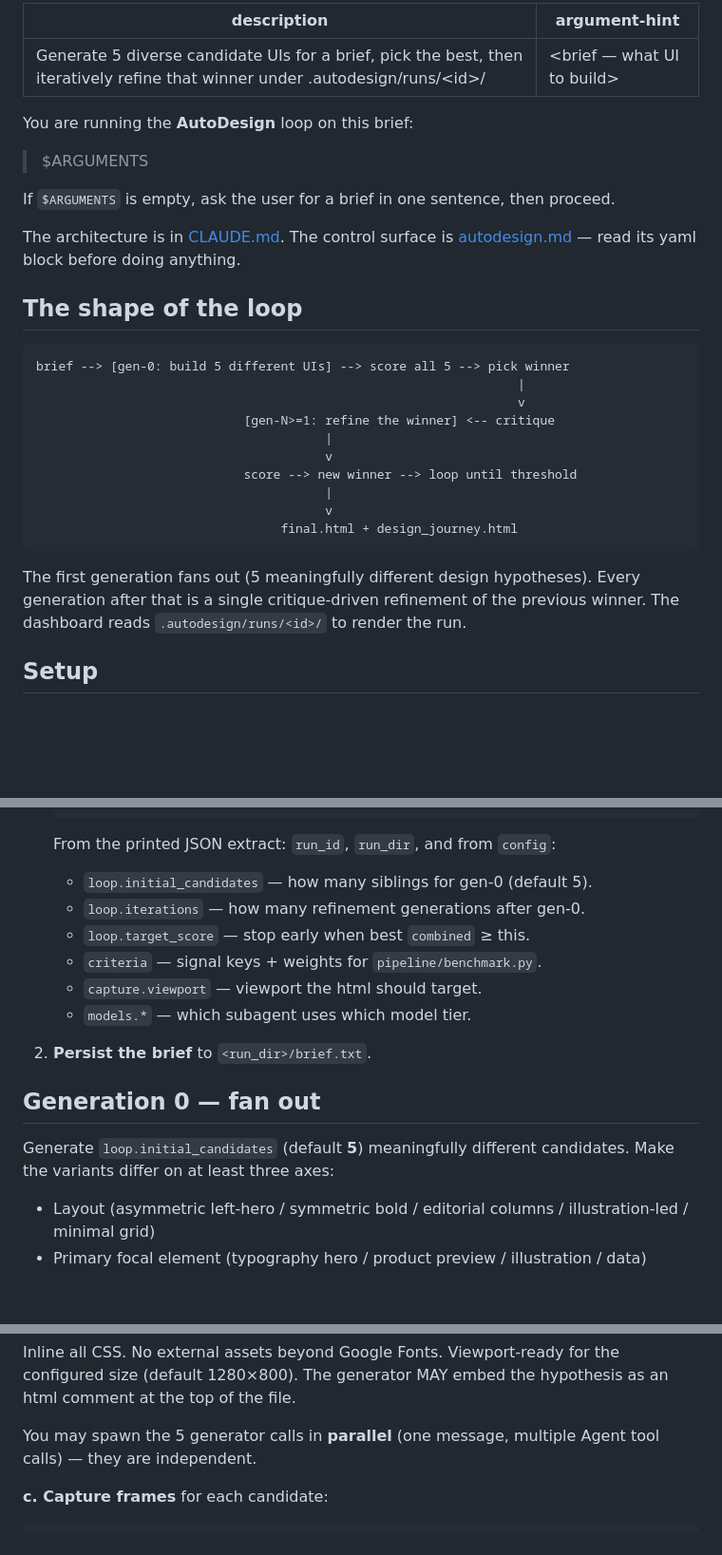
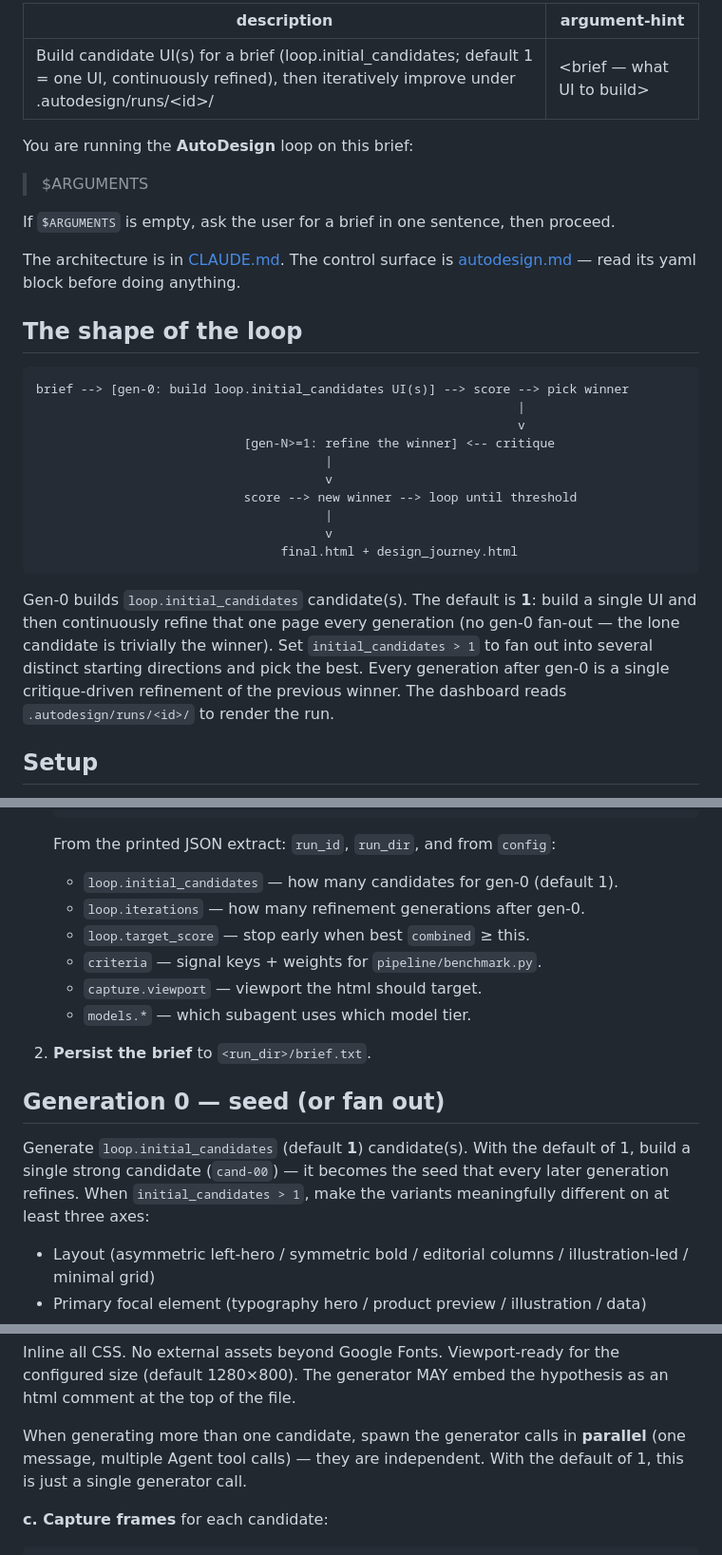
Before and after one commit to MaromSv/AutoDesign, a Markdown page: .claude/commands/autodesign.md, 3 parts joined by grey strips. Shown at 95% size. GitHub-like rendering; blank space fills up the shorter version.

Commit message:
Loop: default to a single continuously-refined UI (initial_candidates 5 -> 1)
gen-0 now builds one candidate that becomes the seed every later generation refines,
instead of fanning out into 5 siblings. Still configurable: raise initial_candidates to
fan out again. Command prose made config-driven (no hardcoded '5').

Co-Authored-By: Claude Opus 4.8 <noreply@anthropic.com>

````diff
--- a/.claude/commands/autodesign.md
+++ b/.claude/commands/autodesign.md
@@ -1,5 +1,5 @@
 ---
-description: Generate 5 diverse candidate UIs for a brief, pick the best, then iteratively refine that winner under .autodesign/runs/<id>/
+description: Build candidate UI(s) for a brief (loop.initial_candidates; default 1 = one UI, continuously refined), then iteratively improve under .autodesign/runs/<id>/
 argument-hint: <brief — what UI to build>
 ---
 
@@ -15,7 +15,7 @@ The architecture is in [CLAUDE.md](../../CLAUDE.md). The control surface is
 ## The shape of the loop
 
 ```
-brief --> [gen-0: build 5 different UIs] --> score all 5 --> pick winner
+brief --> [gen-0: build loop.initial_candidates UI(s)] --> score --> pick winner
                                                                  |
                                                                  v
                             [gen-N>=1: refine the winner] <-- critique
@@ -27,8 +27,11 @@ brief --> [gen-0: build 5 different UIs] --> score all 5 --> pick winner
                                  final.html + design_journey.html
 ```
 
-The first generation fans out (5 meaningfully different design hypotheses). Every
-generation after that is a single critique-driven refinement of the previous
+Gen-0 builds `loop.initial_candidates` candidate(s). The default is **1**: build a
+single UI and then continuously refine that one page every generation (no gen-0
+fan-out — the lone candidate is trivially the winner). Set `initial_candidates > 1`
+to fan out into several distinct starting directions and pick the best. Every
+generation after gen-0 is a single critique-driven refinement of the previous
 winner. The dashboard reads `.autodesign/runs/<id>/` to render the run.
 
 ## Setup
@@ -56,7 +59,7 @@ winner. The dashboard reads `.autodesign/runs/<id>/` to render the run.
    ```
 
    From the printed JSON extract: `run_id`, `run_dir`, and from `config`:
-   - `loop.initial_candidates` — how many siblings for gen-0 (default 5).
+   - `loop.initial_candidates` — how many candidates for gen-0 (default 1).
    - `loop.iterations` — how many refinement generations after gen-0.
    - `loop.target_score` — stop early when best `combined` ≥ this.
    - `criteria` — signal keys + weights for `pipeline/benchmark.py`.
@@ -65,10 +68,12 @@ winner. The dashboard reads `.autodesign/runs/<id>/` to render the run.
 
 2. **Persist the brief** to `<run_dir>/brief.txt`.
 
-## Generation 0 — fan out
+## Generation 0 — seed (or fan out)
 
-Generate `loop.initial_candidates` (default **5**) meaningfully different candidates.
-Make the variants differ on at least three axes:
+Generate `loop.initial_candidates` (default **1**) candidate(s). With the default of 1,
+build a single strong candidate (`cand-00`) — it becomes the seed that every later
+generation refines. When `initial_candidates > 1`, make the variants meaningfully
+different on at least three axes:
 
 - Layout (asymmetric left-hero / symmetric bold / editorial columns / illustration-led / minimal grid)
 - Primary focal element (typography hero / product preview / illustration / data)
@@ -100,8 +105,9 @@ Inline all CSS. No external assets beyond Google Fonts. Viewport-ready for
 the configured size (default 1280×800). The generator MAY embed the
 hypothesis as an html comment at the top of the file.
 
-You may spawn the 5 generator calls in **parallel** (one message, multiple Agent
-tool calls) — they are independent.
+When generating more than one candidate, spawn the generator calls in **parallel**
+(one message, multiple Agent tool calls) — they are independent. With the default of
+1, this is just a single generator call.
 
 **c. Capture frames** for each candidate:
 
````
Also changed, not shown: other parts of .claude/commands/autodesign.md (+2 -2 lines), autodesign.md (+6 -4 lines).
